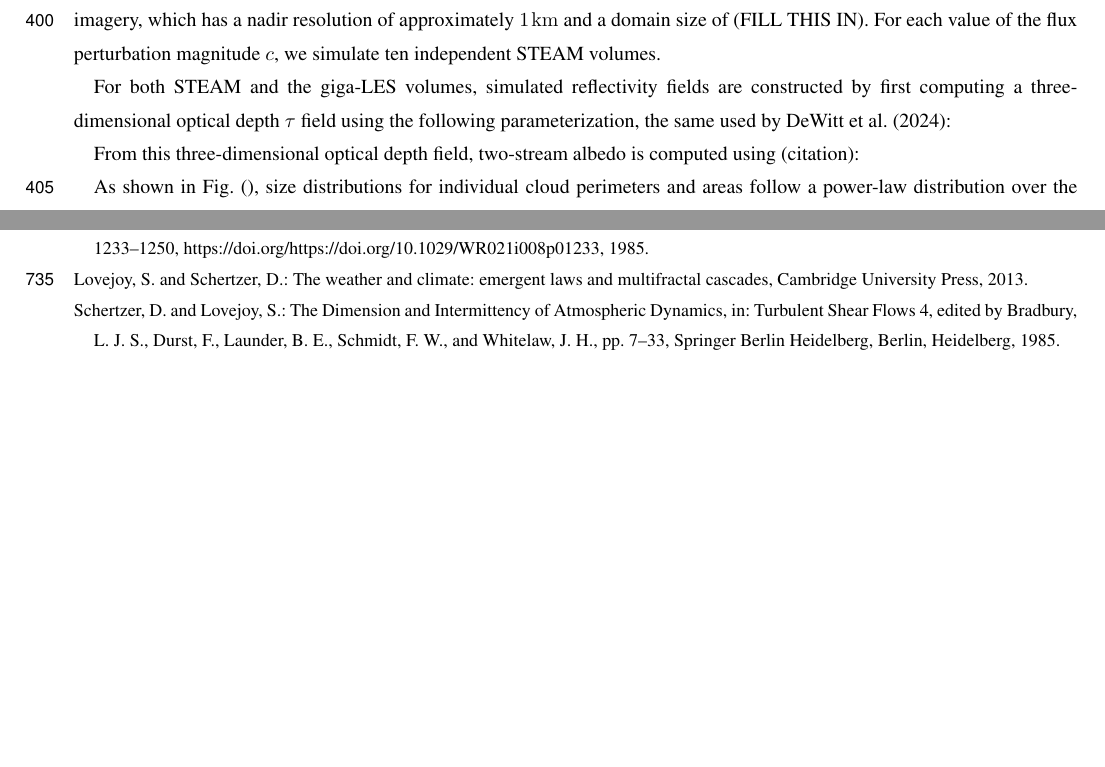
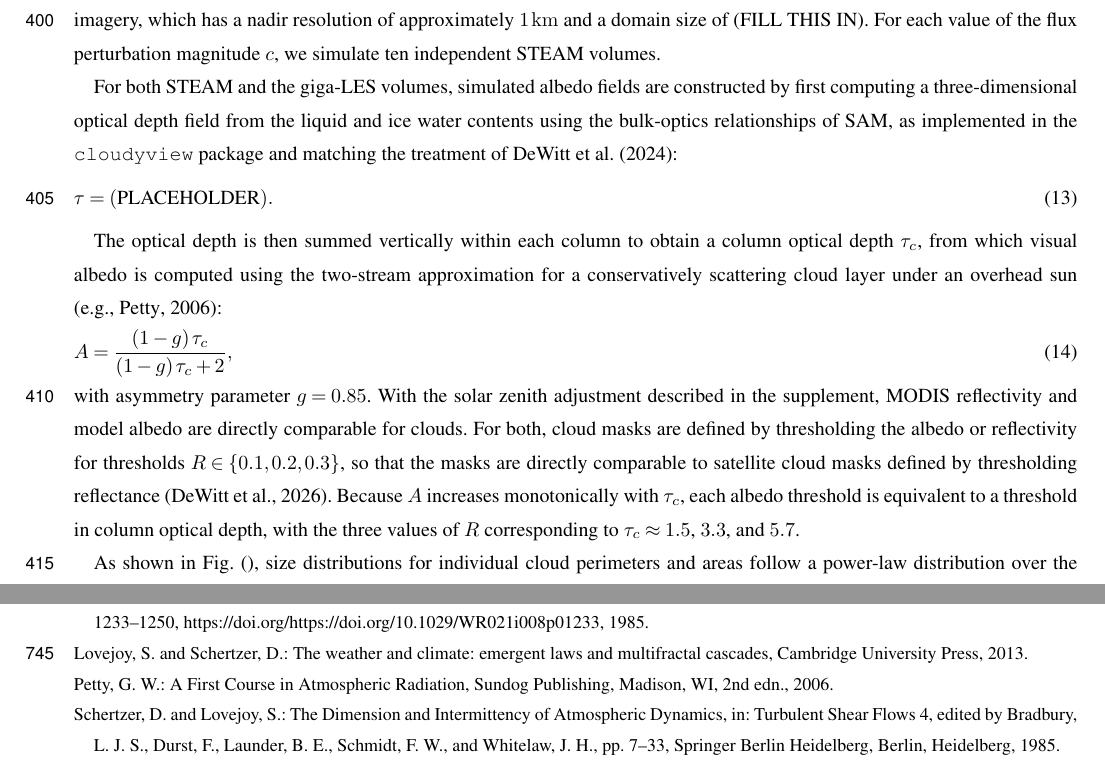
Before and after one commit to thomasdewitt/STEAM, a LaTeX document (paper/main.tex): two parts of pages 15 and 27 of 27 before the commit and two parts of pages 15 and 28 of 28 after it, joined at a grey line, cut so that both start at the same text, the shorter picture padded with empty space. Compiled offline with pdfLaTeX; a missing font is replaced by an installed copy or a similar font; a LaTeX package or settings file that is missing is left out.

Commit message:
paper updates

```diff
--- a/paper/main.tex
+++ b/paper/main.tex
@@ -274,9 +274,17 @@ As an additional point of comparison, we compute the fractal metrics for a selec
 
 STEAM simulations are constructed with a domain geometry that is broadly similar to MODIS, using a $1\,\unit{km}$ horizontal grid spacing in a square domain spanning $2048\times 2048\,\unit{km}$. Both are comparable to the resolution and extent of the MODIS imagery, which has a nadir resolution of approximately $1\,\unit{km}$ and a domain size of (FILL THIS IN). For each value of the flux perturbation magnitude $c$, we simulate ten independent STEAM volumes.
 
-For both STEAM and the giga-LES volumes, simulated reflectivity fields are constructed by first computing a three-dimensional optical depth $\tau$ field using the following parameterization, the same used by \citet{dewitt2024}:
+For both STEAM and the giga-LES volumes, simulated albedo fields are constructed by first computing a three-dimensional optical depth field from the liquid and ice water contents using the bulk-optics relationships of SAM, as implemented in the \verb|cloudyview| package and matching the treatment of \citet{dewitt2024}:
+\begin{align}
+  \tau = (\text{PLACEHOLDER}). \label{eq:bulk optics}
+\end{align}
+% CLAUDE: placeholder -- the exact bulk-optics relationships live in cloudyview (glimpse.py / optics code) on the other machine; fill in the liquid and ice extinction formulas (LWP/IWP with effective radii) from there.
 
-From this three-dimensional optical depth field, two-stream albedo is computed using (citation):
+The optical depth is then summed vertically within each column to obtain a column optical depth $\tau_c$, from which visual albedo is computed using the two-stream approximation for a conservatively scattering cloud layer under an overhead sun \citep[e.g.,][]{petty2006}:
+\begin{align}
+  A = \frac{(1-g)\,\tau_c}{(1-g)\,\tau_c + 2}, \label{eq:two stream albedo}
+\end{align}
+with asymmetry parameter $g = 0.85$. With the solar zenith adjustment described in the supplement, MODIS reflectivity and model albedo are directly comparable for clouds. For both, cloud masks are defined by thresholding the albedo or reflectivity for thresholds $R \in \{0.1, 0.2, 0.3\}$, so that the masks are directly comparable to satellite cloud masks defined by thresholding reflectance \citep{dewitt2026}. Because $A$ increases monotonically with $\tau_c$, each albedo threshold is equivalent to a threshold in column optical depth, with the three values of $R$ corresponding to $\tau_c \approx 1.5$, $3.3$, and $5.7$.
 
 
 As shown in Fig. (), size distributions for individual cloud perimeters and areas follow a power-law distribution over the entire estimated range. Fitted exponents range from () to (), within the range observed for real clouds \citep{dewitt2024}. Fractal dimensions computed from the large domain simulations lie between () and () for the individual fractal dimension and () and () for the ensemble fractal dimension. Both are consistent with values obtained for real clouds in prior studies (citations).
```
Also changed, not shown: paper/sources.bib (+8 -0 lines).
